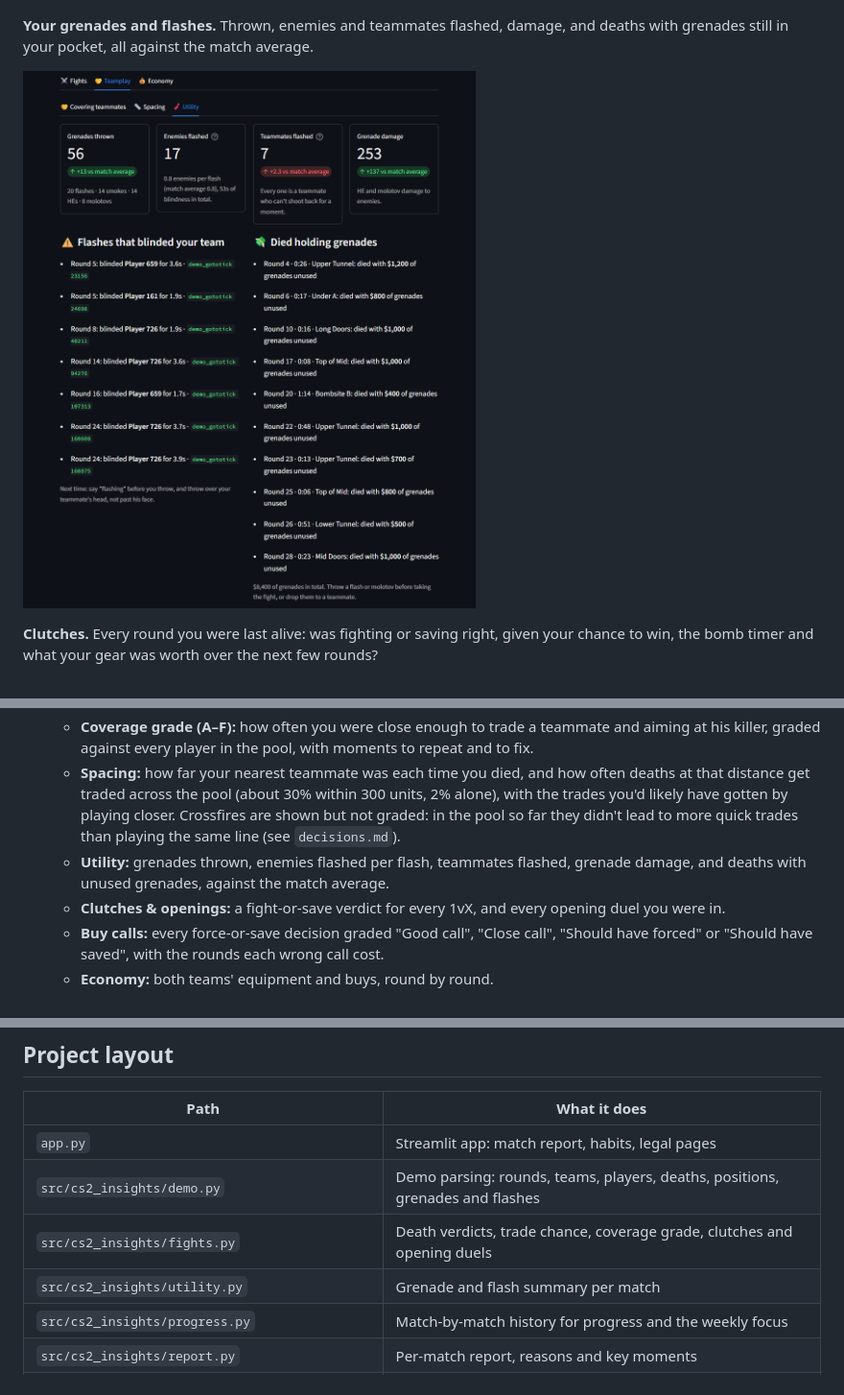
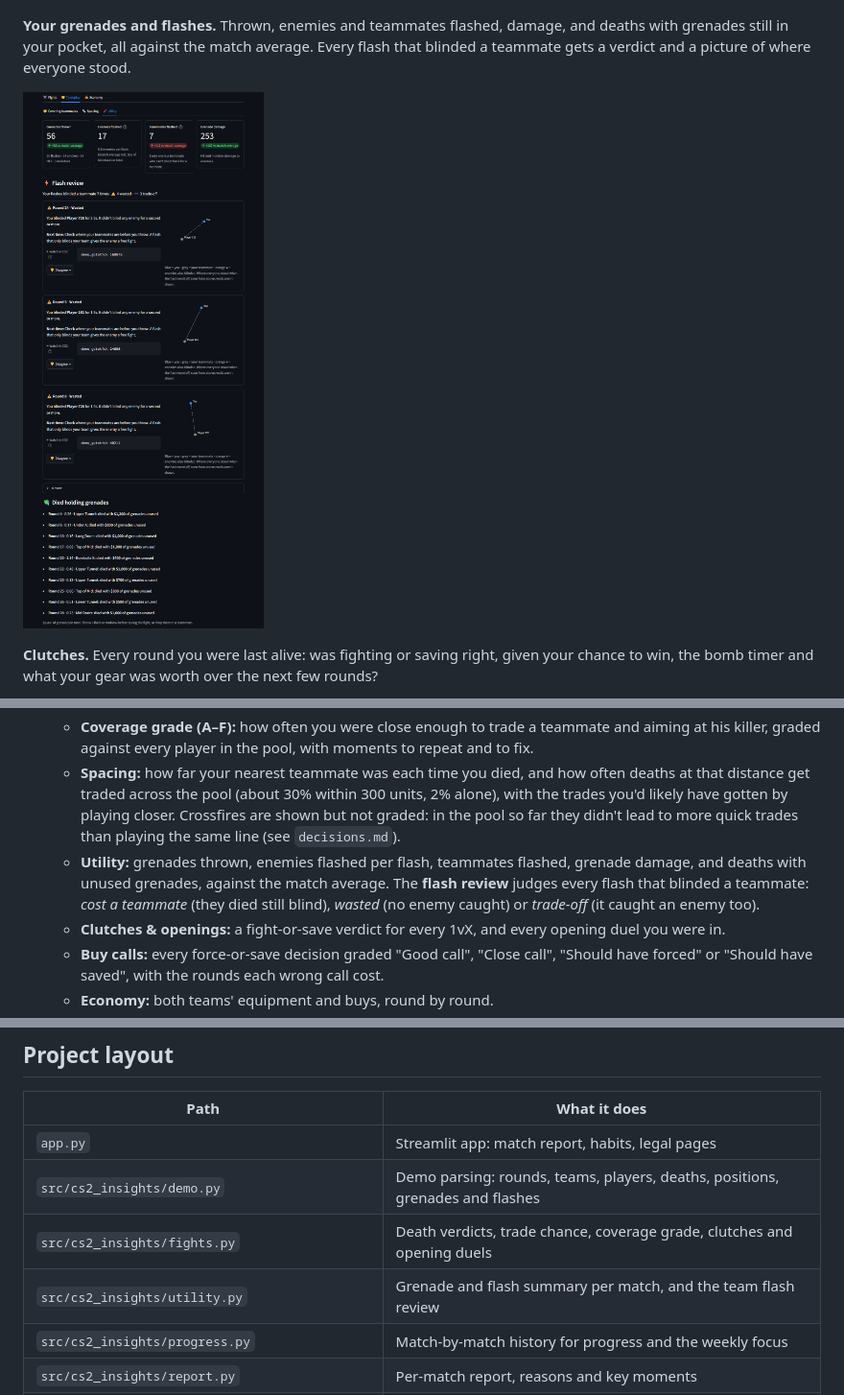
Before and after one commit to akangbang/cs2-insights, a Markdown page: README.md, 3 parts joined by grey strips. Shown at 96% size. GitHub-like rendering; pictures changed too: docs/screenshots/utility.png.

Commit message:
Show a card for every flash that blinded a teammate
Each card gives the verdict, the facts, what to do next time, a picture
of where everyone stood and a command to watch it.

```diff
--- a/README.md
+++ b/README.md
@@ -29,7 +29,7 @@ Real output from real matches. Player names are replaced with stand-ins.
 
 ![Spacing tab](docs/screenshots/spacing.png)
 
-**Your grenades and flashes.** Thrown, enemies and teammates flashed, damage, and deaths with grenades still in your pocket, all against the match average.
+**Your grenades and flashes.** Thrown, enemies and teammates flashed, damage, and deaths with grenades still in your pocket, all against the match average. Every flash that blinded a teammate gets a verdict and a picture of where everyone stood.
 
 ![Utility tab](docs/screenshots/utility.png)
 
@@ -54,7 +54,7 @@ Real output from real matches. Player names are replaced with stand-ins.
   - **Your deaths:** each one labelled *traded*, *avoidable* (re-peeked after a kill, pushed with nobody close enough to trade, died with gear in a lost round), *teammates didn't trade* or *lost a duel*, with the reasons, the cost to your team's round win chance, a moment map, and a one-click-copy console command to jump to it in the demo.
   - **Coverage grade (A–F):** how often you were close enough to trade a teammate and aiming at his killer, graded against every player in the pool, with moments to repeat and to fix.
   - **Spacing:** how far your nearest teammate was each time you died, and how often deaths at that distance get traded across the pool (about 30% within 300 units, 2% alone), with the trades you'd likely have gotten by playing closer. Crossfires are shown but not graded: in the pool so far they didn't lead to more quick trades than playing the same line (see `decisions.md`).
-  - **Utility:** grenades thrown, enemies flashed per flash, teammates flashed, grenade damage, and deaths with unused grenades, against the match average.
+  - **Utility:** grenades thrown, enemies flashed per flash, teammates flashed, grenade damage, and deaths with unused grenades, against the match average. The **flash review** judges every flash that blinded a teammate: *cost a teammate* (they died still blind), *wasted* (no enemy caught) or *trade-off* (it caught an enemy too).
   - **Clutches & openings:** a fight-or-save verdict for every 1vX, and every opening duel you were in.
   - **Buy calls:** every force-or-save decision graded "Good call", "Close call", "Should have forced" or "Should have saved", with the rounds each wrong call cost.
   - **Economy:** both teams' equipment and buys, round by round.
@@ -143,7 +143,7 @@ python -m cs2_insights.link add https://steamcommunity.com/id/<name> CSGO-xxxxx-
 | `app.py` | Streamlit app: match report, habits, legal pages |
 | `src/cs2_insights/demo.py` | Demo parsing: rounds, teams, players, deaths, positions, grenades and flashes |
 | `src/cs2_insights/fights.py` | Death verdicts, trade chance, coverage grade, clutches and opening duels |
-| `src/cs2_insights/utility.py` | Grenade and flash summary per match |
+| `src/cs2_insights/utility.py` | Grenade and flash summary per match, and the team flash review |
 | `src/cs2_insights/progress.py` | Match-by-match history for progress and the weekly focus |
 | `src/cs2_insights/report.py` | Per-match report, reasons and key moments |
 | `src/cs2_insights/grade.py` | Force-or-save grader (money simulation) |
```
Also changed, not shown: 1 other file.
